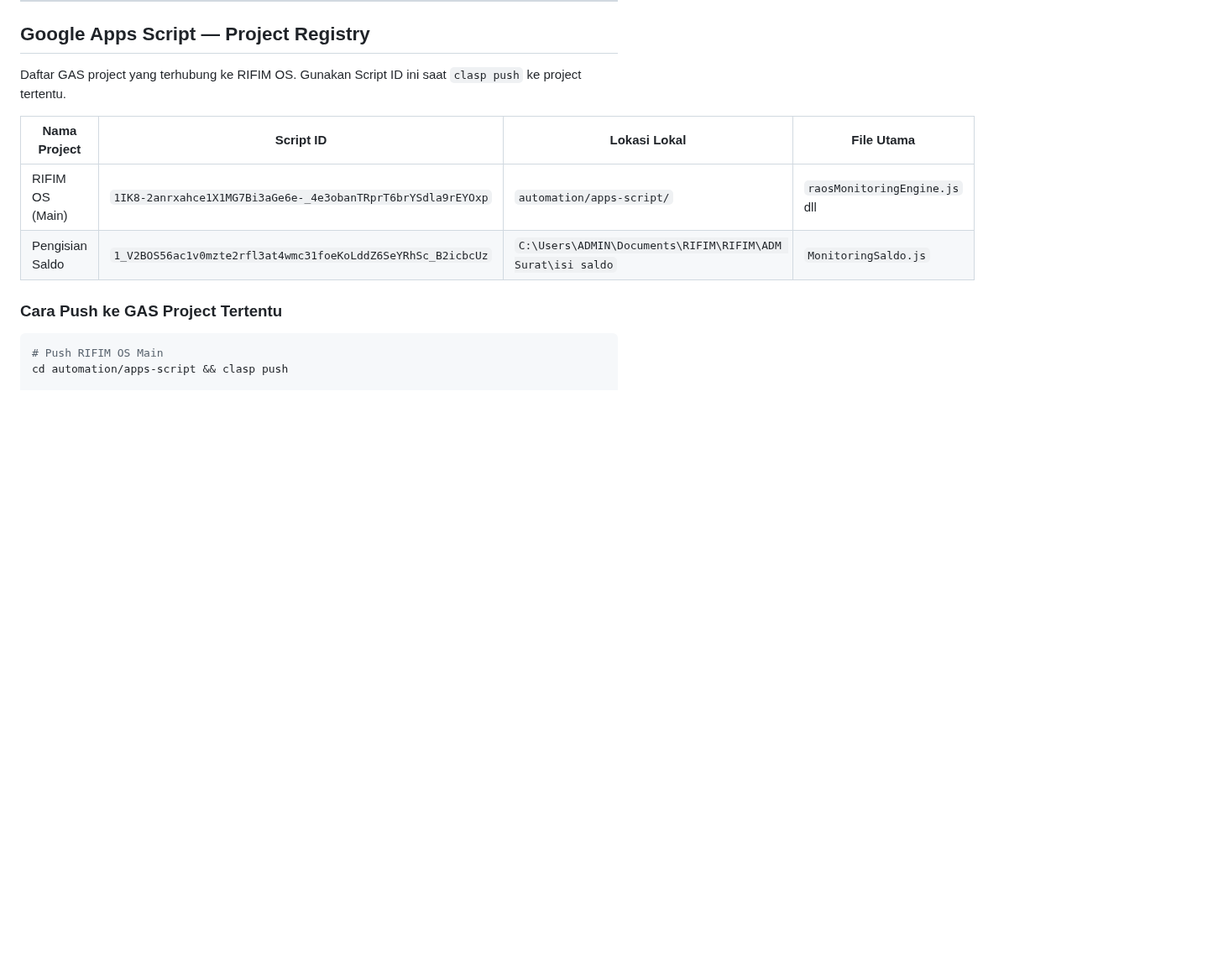
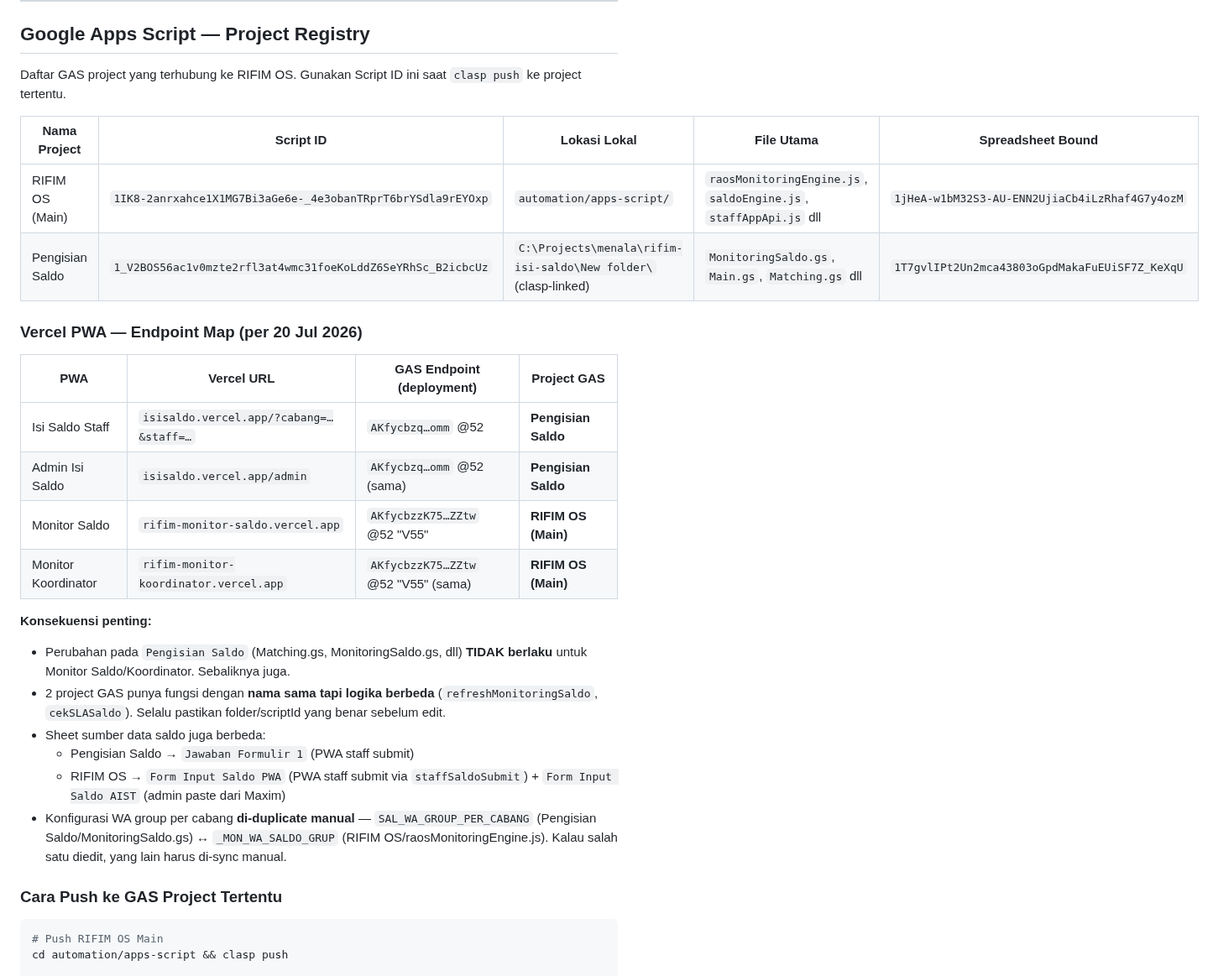
Before and after one commit to menala-Tech/rifim-os, a Markdown page: CLAUDE.md, the part around one of its changes. Shown at 84% size. Rendered like a GitHub page; blank space fills up the shorter version.

Commit message:
CLAUDE.md: tambah Vercel PWA Endpoint Map + fix path Pengisian Saldo
- Tambah tabel "Vercel PWA — Endpoint Map" — mapping 4 PWA ke 2 project
  GAS + endpoint deployment. Cegah salah edit karena nama fungsi bertabrakan
  antar project (refreshMonitoringSaldo, cekSLASaldo ada di keduanya).
- Fix Lokasi Lokal Pengisian Saldo: sebelumnya salah path (~/Documents/RIFIM),
  seharusnya C:\Projects\menala\rifim-isi-saldo\New folder\ (clasp-linked).
- Tambah kolom Spreadsheet Bound + catatan config WA yang di-duplicate manual.

```diff
--- a/CLAUDE.md
+++ b/CLAUDE.md
@@ -387,10 +396,27 @@ drivers (external) →    sheet "Database Driver External"
 
 Daftar GAS project yang terhubung ke RIFIM OS. Gunakan Script ID ini saat `clasp push` ke project tertentu.
 
-| Nama Project | Script ID | Lokasi Lokal | File Utama |
+| Nama Project | Script ID | Lokasi Lokal | File Utama | Spreadsheet Bound |
+|---|---|---|---|---|
+| RIFIM OS (Main) | `1IK8-2anrxahce1X1MG7Bi3aGe6e-_4e3obanTRprT6brYSdla9rEYOxp` | `automation/apps-script/` | `raosMonitoringEngine.js`, `saldoEngine.js`, `staffAppApi.js` dll | `1jHeA-w1bM32S3-AU-ENN2UjiaCb4iLzRhaf4G7y4ozM` |
+| Pengisian Saldo | `1_V2BOS56ac1v0mzte2rfl3at4wmc31foeKoLddZ6SeYRhSc_B2icbcUz` | `C:\Projects\menala\rifim-isi-saldo\New folder\` (clasp-linked) | `MonitoringSaldo.gs`, `Main.gs`, `Matching.gs` dll | `1T7gvlIPt2Un2mca43803oGpdMakaFuEUiSF7Z_KeXqU` |
+
+### Vercel PWA — Endpoint Map (per 20 Jul 2026)
+
+| PWA | Vercel URL | GAS Endpoint (deployment) | Project GAS |
 |---|---|---|---|
-| RIFIM OS (Main) | `1IK8-2anrxahce1X1MG7Bi3aGe6e-_4e3obanTRprT6brYSdla9rEYOxp` | `automation/apps-script/` | `raosMonitoringEngine.js` dll |
-| Pengisian Saldo | `1_V2BOS56ac1v0mzte2rfl3at4wmc31foeKoLddZ6SeYRhSc_B2icbcUz` | `C:\Users\ADMIN\Documents\RIFIM\RIFIM\ADM Surat\isi saldo` | `MonitoringSaldo.js` |
+| Isi Saldo Staff | `isisaldo.vercel.app/?cabang=…&staff=…` | `AKfycbzq…omm` @52 | **Pengisian Saldo** |
+| Admin Isi Saldo | `isisaldo.vercel.app/admin` | `AKfycbzq…omm` @52 (sama) | **Pengisian Saldo** |
+| Monitor Saldo | `rifim-monitor-saldo.vercel.app` | `AKfycbzzK75…ZZtw` @52 "V55" | **RIFIM OS (Main)** |
+| Monitor Koordinator | `rifim-monitor-koordinator.vercel.app` | `AKfycbzzK75…ZZtw` @52 "V55" (sama) | **RIFIM OS (Main)** |
+
+**Konsekuensi penting:**
+- Perubahan pada `Pengisian Saldo` (Matching.gs, MonitoringSaldo.gs, dll) **TIDAK berlaku** untuk Monitor Saldo/Koordinator. Sebaliknya juga.
+- 2 project GAS punya fungsi dengan **nama sama tapi logika berbeda** (`refreshMonitoringSaldo`, `cekSLASaldo`). Selalu pastikan folder/scriptId yang benar sebelum edit.
+- Sheet sumber data saldo juga berbeda:
+  - Pengisian Saldo → `Jawaban Formulir 1` (PWA staff submit)
+  - RIFIM OS → `Form Input Saldo PWA` (PWA staff submit via `staffSaldoSubmit`) + `Form Input Saldo AIST` (admin paste dari Maxim)
+- Konfigurasi WA group per cabang **di-duplicate manual** — `SAL_WA_GROUP_PER_CABANG` (Pengisian Saldo/MonitoringSaldo.gs) ↔ `_MON_WA_SALDO_GRUP` (RIFIM OS/raosMonitoringEngine.js). Kalau salah satu diedit, yang lain harus di-sync manual.
 
 ### Cara Push ke GAS Project Tertentu
 
```
Also changed, not shown: other parts of CLAUDE.md (+9 -0 lines).
